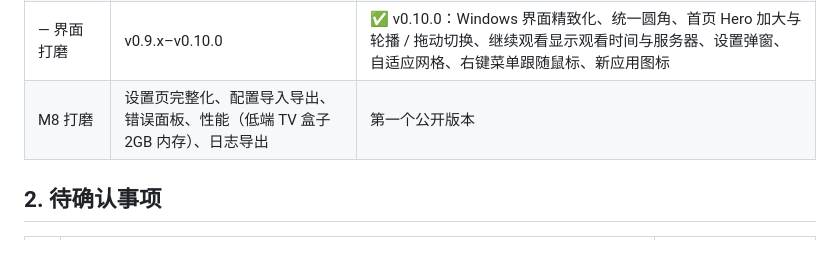
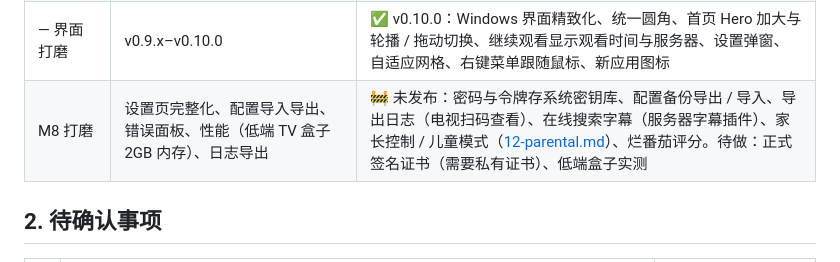
Before and after one commit to RoaycL/Viora, a Markdown page: docs/09-roadmap.md, the part around the change. Rendered like a GitHub page.

Commit message:
roadmap：记录 M8 打磨进度
Co-Authored-By: Claude Opus 5.5 <noreply@anthropic.com>
Claude-Session: https://claude.ai/code/session_01EGCYGijah6ejw7P1mFAcAG

```diff
--- a/docs/09-roadmap.md
+++ b/docs/09-roadmap.md
@@ -17,7 +17,7 @@
 | M6 Jellyfin / Plex | Jellyfin 子类差异、Plex PIN 登录与 resources 多线路、Plex Markers | 四类服务器中的三类完成 |
 | M7 fnOS | 抓包分析飞牛影视 Web API，实现浏览 + 播放 + 进度 | 四类服务器全部支持 |
 | — 界面打磨 | v0.9.x–v0.10.0 | ✅ v0.10.0：Windows 界面精致化、统一圆角、首页 Hero 加大与轮播 / 拖动切换、继续观看显示观看时间与服务器、设置弹窗、自适应网格、右键菜单跟随鼠标、新应用图标 |
-| M8 打磨 | 设置页完整化、配置导入导出、错误面板、性能（低端 TV 盒子 2GB 内存）、日志导出 | 第一个公开版本 |
+| M8 打磨 | 设置页完整化、配置导入导出、错误面板、性能（低端 TV 盒子 2GB 内存）、日志导出 | 🚧 未发布：密码与令牌存系统密钥库、配置备份导出 / 导入、导出日志（电视扫码查看）、在线搜索字幕（服务器字幕插件）、家长控制 / 儿童模式（[12-parental.md](12-parental.md)）、烂番茄评分。待做：正式签名证书（需要私有证书）、低端盒子实测 |
 
 ## 2. 待确认事项
 
```
